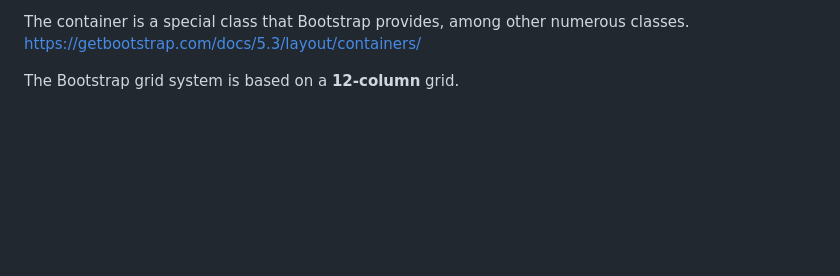
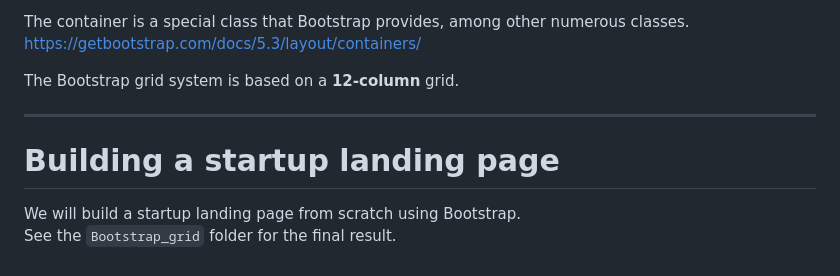
Before and after one commit to fastoch/Complete_Web_Dev_ZTM, a Markdown page: README.md, the part around the change. GitHub-like rendering; blank space fills up the shorter version.

Commit message:
startup landing page

```diff
--- a/README.md
+++ b/README.md
@@ -833,3 +833,10 @@ https://getbootstrap.com/docs/5.3/layout/containers/
 
 
 The Bootstrap grid system is based on a **12-column** grid.
+
+---
+
+# Building a startup landing page
+
+We will build a startup landing page from scratch using Bootstrap.
+See the `Bootstrap_grid` folder for the final result.
```
Also changed, not shown: assets/startup_landing_page.jpg (added), 2 other files.
